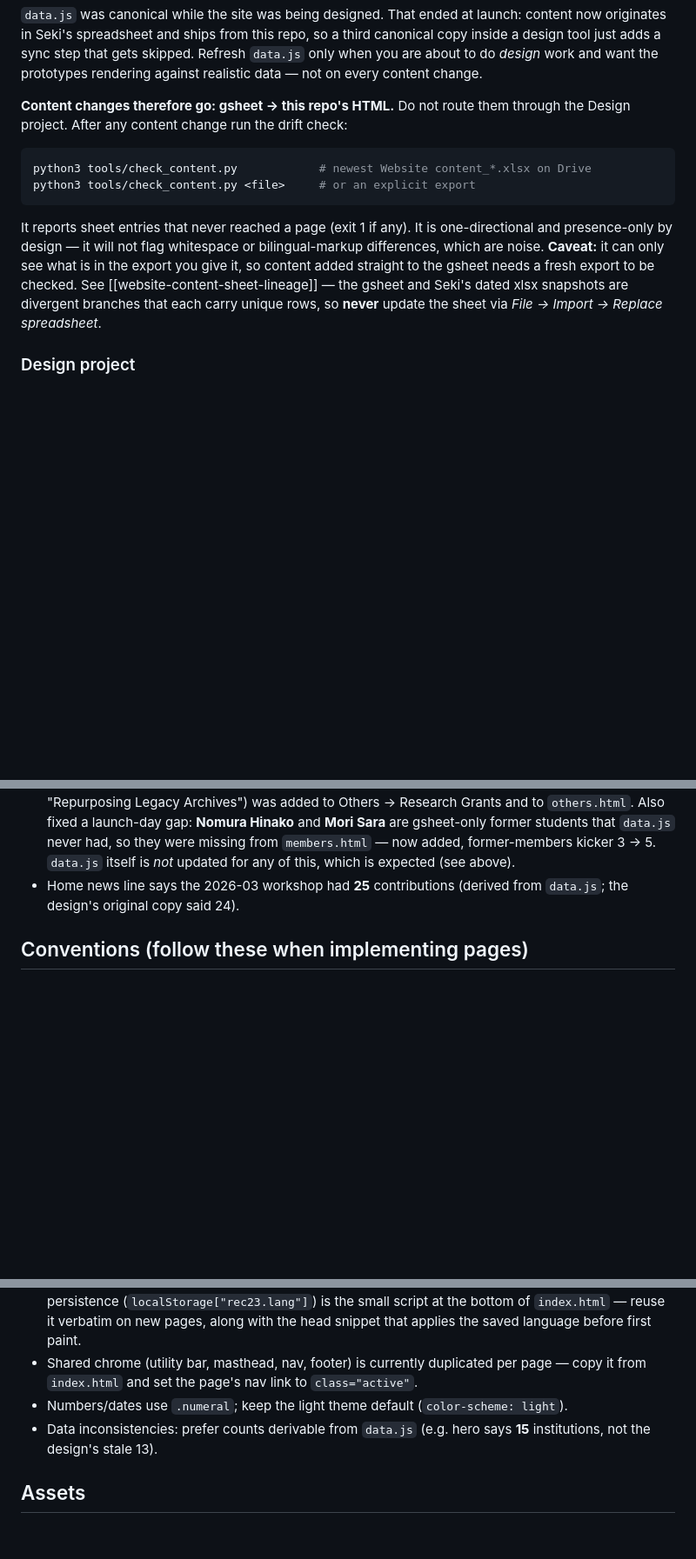
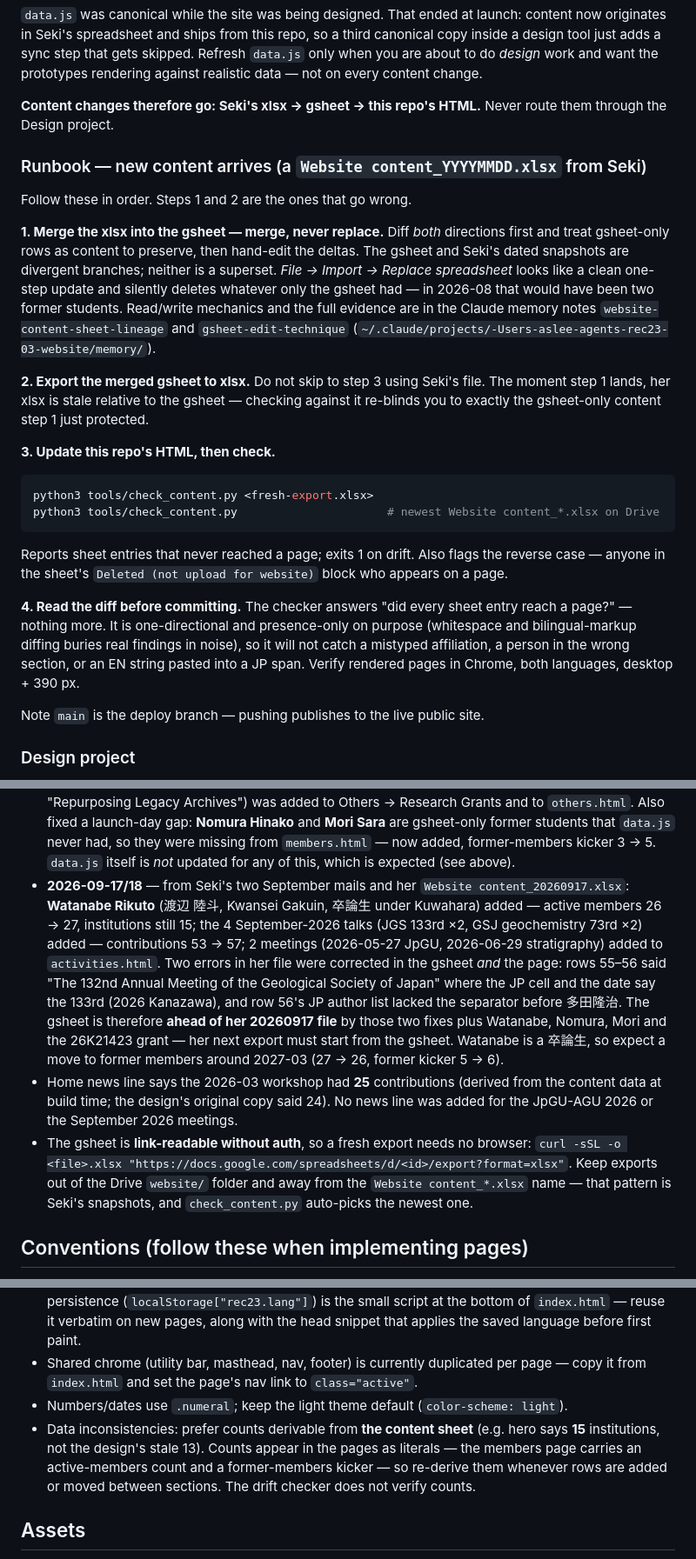
Before and after one commit to dispink/rec23-03-website, a Markdown page: CLAUDE.md, 3 parts joined by grey strips. Shown at 87% size. Rendered like a GitHub page; blank space fills up the shorter version.

Commit message:
Docs: content runbook for Seki's xlsx, and the 2026-09 update log
The runbook part was written in an earlier session and left uncommitted:
content now goes Seki's xlsx -> gsheet (merge, never Import->Replace) ->
this repo's HTML -> check_content.py -> read the diff.

Adds a status entry for the 2026-09-17/18 update (Watanabe Rikuto; the
four September talks; two meetings; the 132nd->133rd and author-separator
fixes) and notes that the gsheet now leads Seki's 20260917 file, plus the
auth-free curl export command.

Co-Authored-By: Claude Opus 5 <noreply@anthropic.com>

````diff
--- a/CLAUDE.md
+++ b/CLAUDE.md
@@ -24,21 +24,46 @@ canonical copy inside a design tool just adds a sync step that gets skipped. Ref
 `data.js` only when you are about to do *design* work and want the prototypes
 rendering against realistic data — not on every content change.
 
-**Content changes therefore go: gsheet → this repo's HTML.** Do not route them through
-the Design project. After any content change run the drift check:
+**Content changes therefore go: Seki's xlsx → gsheet → this repo's HTML.** Never route
+them through the Design project.
+
+### Runbook — new content arrives (a `Website content_YYYYMMDD.xlsx` from Seki)
+
+Follow these in order. Steps 1 and 2 are the ones that go wrong.
+
+**1. Merge the xlsx into the gsheet — merge, never replace.**
+Diff *both* directions first and treat gsheet-only rows as content to preserve, then
+hand-edit the deltas. The gsheet and Seki's dated snapshots are divergent branches;
+neither is a superset. *File → Import → Replace spreadsheet* looks like a clean
+one-step update and silently deletes whatever only the gsheet had — in 2026-08 that
+would have been two former students. Read/write mechanics and the full evidence are in
+the Claude memory notes `website-content-sheet-lineage` and `gsheet-edit-technique`
+(`~/.claude/projects/-Users-aslee-agents-rec23-03-website/memory/`).
+
+**2. Export the merged gsheet to xlsx.**
+Do not skip to step 3 using Seki's file. The moment step 1 lands, her xlsx is stale
+relative to the gsheet — checking against it re-blinds you to exactly the gsheet-only
+content step 1 just protected.
+
+**3. Update this repo's HTML, then check.**
 
 ```bash
-python3 tools/check_content.py            # newest Website content_*.xlsx on Drive
-python3 tools/check_content.py <file>     # or an explicit export
+python3 tools/check_content.py <fresh-export.xlsx>
+python3 tools/check_content.py                      # newest Website content_*.xlsx on Drive
 ```
 
-It reports sheet entries that never reached a page (exit 1 if any). It is
-one-directional and presence-only by design — it will not flag whitespace or
-bilingual-markup differences, which are noise. **Caveat:** it can only see what is in
-the export you give it, so content added straight to the gsheet needs a fresh export
-to be checked. See [[website-content-sheet-lineage]] — the gsheet and Seki's dated
-xlsx snapshots are divergent branches that each carry unique rows, so **never** update
-the sheet via *File → Import → Replace spreadsheet*.
+Reports sheet entries that never reached a page; exits 1 on drift. Also flags the
+reverse case — anyone in the sheet's `Deleted (not upload for website)` block who
+appears on a page.
+
+**4. Read the diff before committing.**
+The checker answers "did every sheet entry reach a page?" — nothing more. It is
+one-directional and presence-only on purpose (whitespace and bilingual-markup diffing
+buries real findings in noise), so it will not catch a mistyped affiliation, a person
+in the wrong section, or an EN string pasted into a JP span. Verify rendered pages in
+Chrome, both languages, desktop + 390 px.
+
+Note `main` is the deploy branch — pushing publishes to the live public site.
 
 ### Design project
 
@@ -72,8 +97,26 @@ ever do need to push a refresh. If auth fails, ask An-Sheng to run `/design-logi
   **Mori Sara** are gsheet-only former students that `data.js` never had, so they were
   missing from `members.html` — now added, former-members kicker 3 → 5. `data.js`
   itself is *not* updated for any of this, which is expected (see above).
-- Home news line says the 2026-03 workshop had **25** contributions (derived from
-  `data.js`; the design's original copy said 24).
+- **2026-09-17/18** — from Seki's two September mails and her
+  `Website content_20260917.xlsx`: **Watanabe Rikuto** (渡辺 陸斗, Kwansei Gakuin,
+  卒論生 under Kuwahara) added — active members 26 → 27, institutions still 15; the
+  4 September-2026 talks (JGS 133rd ×2, GSJ geochemistry 73rd ×2) added — contributions
+  53 → 57; 2 meetings (2026-05-27 JpGU, 2026-06-29 stratigraphy) added to
+  `activities.html`. Two errors in her file were corrected in the gsheet *and* the
+  page: rows 55–56 said "The 132nd Annual Meeting of the Geological Society of Japan"
+  where the JP cell and the date say the 133rd (2026 Kanazawa), and row 56's JP author
+  list lacked the separator before 多田隆治. The gsheet is therefore **ahead of her
+  20260917 file** by those two fixes plus Watanabe, Nomura, Mori and the 26K21423
+  grant — her next export must start from the gsheet. Watanabe is a 卒論生, so expect
+  a move to former members around 2027-03 (27 → 26, former kicker 5 → 6).
+- Home news line says the 2026-03 workshop had **25** contributions (derived from the
+  content data at build time; the design's original copy said 24). No news line was
+  added for the JpGU-AGU 2026 or the September 2026 meetings.
+- The gsheet is **link-readable without auth**, so a fresh export needs no browser:
+  `curl -sSL -o <file>.xlsx "https://docs.google.com/spreadsheets/d/<id>/export?format=xlsx"`.
+  Keep exports out of the Drive `website/` folder and away from the
+  `Website content_*.xlsx` name — that pattern is Seki's snapshots, and
+  `check_content.py` auto-picks the newest one.
 
 ## Conventions (follow these when implementing pages)
 
@@ -88,8 +131,11 @@ ever do need to push a refresh. If auth fails, ask An-Sheng to run `/design-logi
 - Shared chrome (utility bar, masthead, nav, footer) is currently duplicated per page —
   copy it from `index.html` and set the page's nav link to `class="active"`.
 - Numbers/dates use `.numeral`; keep the light theme default (`color-scheme: light`).
-- Data inconsistencies: prefer counts derivable from `data.js` (e.g. hero says
-  **15** institutions, not the design's stale 13).
+- Data inconsistencies: prefer counts derivable from **the content sheet** (e.g. hero
+  says **15** institutions, not the design's stale 13). Counts appear in the pages as
+  literals — the members page carries an active-members count and a former-members
+  kicker — so re-derive them whenever rows are added or moved between sections. The
+  drift checker does not verify counts.
 
 ## Assets
 
````
